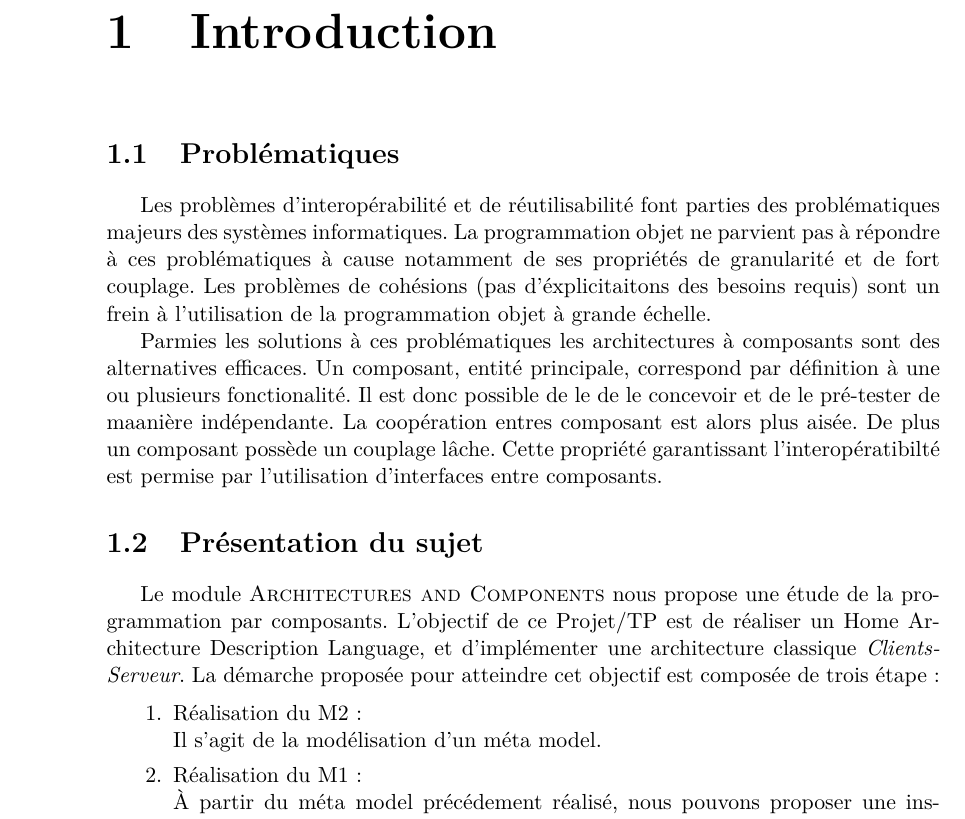
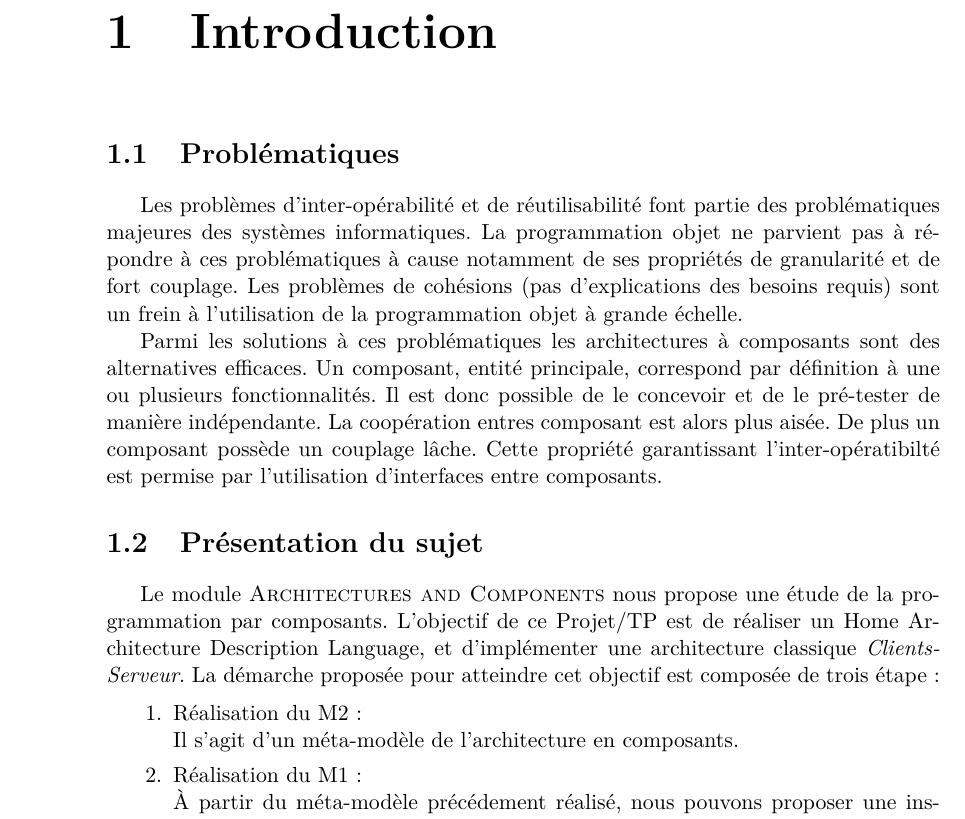
Before and after one commit to alainM44/univ-nantes-m2, a LaTeX document (HADL/rapport/Rapport_CA_MARGUERITE_RINCE.tex, which reads HADL/rapport/Introduction.tex): part of page 3 of 6, cut so that both start at the same text. Compiled offline with pdfLaTeX; an older LaTeX class or package is replaced by its successor.

Commit message:
Correction rapport HADL

```diff
--- a/HADL/rapport/Introduction.tex
+++ b/HADL/rapport/Introduction.tex
@@ -1,9 +1,9 @@
 \chapter{Introduction}
 
 \section{Problématiques}
-Les problèmes d'interopérabilité et de réutilisabilité font parties des problématiques majeurs des systèmes informatiques. La programmation objet ne parvient pas à répondre à ces problématiques à cause notamment de ses propriétés de granularité et de fort couplage. Les problèmes de cohésions (pas d'éxplicitaitons des besoins requis) sont un frein à l'utilisation de la programmation objet à grande échelle.
+Les problèmes d'inter-opérabilité et de réutilisabilité font partie des problématiques majeures des systèmes informatiques. La programmation objet ne parvient pas à répondre à ces problématiques à cause notamment de ses propriétés de granularité et de fort couplage. Les problèmes de cohésions (pas d'explications des besoins requis) sont un frein à l'utilisation de la programmation objet à grande échelle.
 
-Parmies les solutions à ces problématiques les architectures à composants sont des alternatives efficaces. Un composant, entité principale, correspond par définition à une ou plusieurs fonctionalité. Il est donc possible de le de le concevoir et de le pré-tester de maanière indépendante. La coopération entres composant est alors plus aisée. De plus un composant possède un couplage lâche. Cette propriété garantissant l'interopératibilté est permise par l'utilisation d'interfaces entre composants.
+Parmi les solutions à ces problématiques les architectures à composants sont des alternatives efficaces. Un composant, entité principale, correspond par définition à une ou plusieurs fonctionnalités. Il est donc possible de le concevoir et de le pré-tester de manière indépendante. La coopération entres composant est alors plus aisée. De plus un composant possède un couplage lâche. Cette propriété garantissant l'inter-opératibilté est permise par l'utilisation d'interfaces entre composants.
 
 \section{Présentation du sujet}
 Le module \textsc{Architectures and Components} nous propose une étude de la programmation par composants. L'objectif de ce Projet/TP  est de réaliser un Home Architecture Description Language, et d'implémenter une architecture classique \emph{Clients-Serveur}. La démarche proposée pour atteindre cet objectif est composée de trois étape :
@@ -12,10 +12,10 @@ Le module \textsc{Architectures and Components} nous propose une étude de la pr
 \begin{enumerate}
 \item
 Réalisation du M2 :\hfill \\
-Il s'agit de la modélisation d'un méta model.
+Il s'agit d'un méta-modèle de l'architecture en composants.
 \item
 Réalisation du M1 :\hfill \\
-À partir du méta model précédement réalisé, nous pouvons proposer une instance de ce dernier et obtenir un modèle. Nous choisirons ici de modéliser une application classique \textsc{Client-Serveurs}.
+À partir du méta-modèle précédement réalisé, nous pouvons proposer une instance de ce dernier et obtenir un modèle. Nous choisirons ici de modéliser une application classique \emph{Client-Serveurs}.
 \item
 Réalisation du M0 :\hfill \\
 Dernière étape, elle consiste à l'implémentation du M1 et de coder concrétement qui y sont modélisées.
--- a/HADL/rapport/Rapport_CA_MARGUERITE_RINCE.tex
+++ b/HADL/rapport/Rapport_CA_MARGUERITE_RINCE.tex
@@ -39,7 +39,8 @@
 %insertion de pdf
 \usepackage{pdfpages}
 
-
+%Utilisation d'acronyme
+\usepackage{acronym}
 
 \usepackage{fancyhdr}
 \pagestyle{fancy}
```
